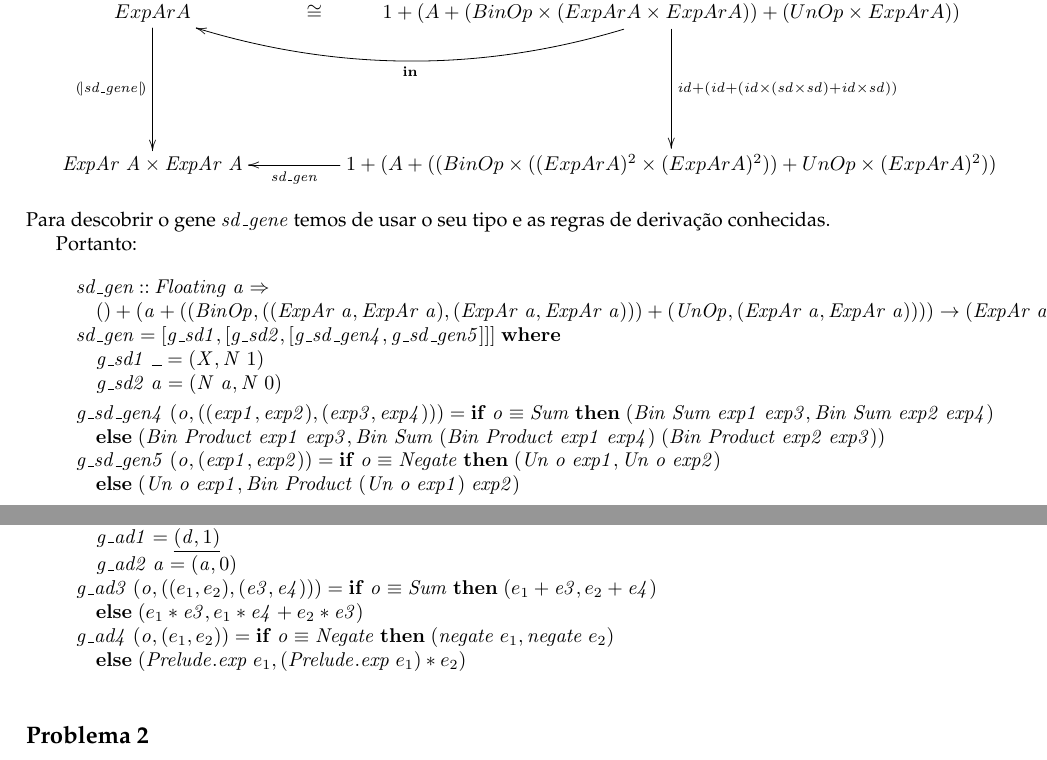
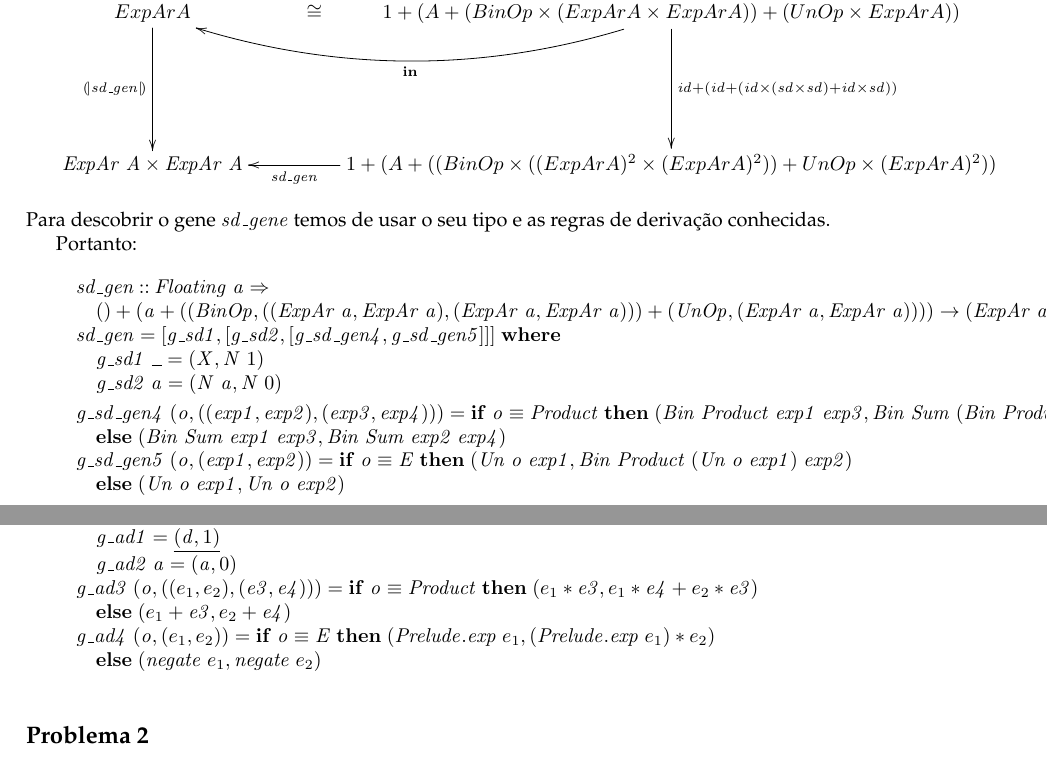
Before and after one commit to MiguelSantaCruz/CP, a LaTeX document (cp2021t/cp2021t.tex): two parts of pages 15 and 16 of 21, joined at a grey line, cut so that both start at the same text. Compiled offline with pdfLaTeX.

Commit message:
novo pdf

```diff
--- a/cp2021t/cp2021t.tex
+++ b/cp2021t/cp2021t.tex
@@ -1733,7 +1738,7 @@ Tendo a definição de \ensuremath{\Varid{recExpAr}} é possivel obter o seguint
 \begin{eqnarray*}
 \xymatrixcolsep{0.5pc}\xymatrixrowsep{5pc}
 \centerline{\xymatrix{
-   ExpAr A \ar[d]_-{\ensuremath{\cata{\Varid{sd\char95 gene}}}}
+   ExpAr A \ar[d]_-{\ensuremath{\cata{\Varid{sd\char95 gen}}}}
                 \ar@/^2pc/ [rr]^-{\ensuremath{\Varid{out}}} & \qquad \cong
 &   1 + (A + (BinOp \times (ExpAr A \times ExpAr A)) + (UnOp \times ExpAr A)) \ar[d]^{\ensuremath{\Varid{id}\mathbin{+}(\Varid{id}\mathbin{+}(\Varid{id}\times(\Varid{sd}\times\Varid{sd})\mathbin{+}\Varid{id}\times\Varid{sd}))}}
                                      \ar@/^2pc/ [ll]^-{\ensuremath{\mathbf{in}}}
@@ -1764,15 +1769,15 @@ Portanto:
 \>[B]{}\hsindent{5}{}\<[5]%
 \>[5]{}\Varid{g\char95 sd2}\;\Varid{a}\mathrel{=}(\Conid{N}\;\Varid{a},\Conid{N}\;\mathrm{0}){}\<[E]%
 \\[\blanklineskip]%
-\>[B]{}\Varid{g\char95 sd\char95 gen4}\;(\Varid{o},((\Varid{exp1},\Varid{exp2}),(\Varid{exp3},\Varid{exp4})))\mathrel{=}\mathbf{if}\;\Varid{o}\equiv \Conid{Sum}\;\mathbf{then}\;(\Conid{Bin}\;\Conid{Sum}\;\Varid{exp1}\;\Varid{exp3},\Conid{Bin}\;\Conid{Sum}\;\Varid{exp2}\;\Varid{exp4}){}\<[E]%
+\>[B]{}\Varid{g\char95 sd\char95 gen4}\;(\Varid{o},((\Varid{exp1},\Varid{exp2}),(\Varid{exp3},\Varid{exp4})))\mathrel{=}\mathbf{if}\;\Varid{o}\equiv \Conid{Product}\;\mathbf{then}\;(\Conid{Bin}\;\Conid{Product}\;\Varid{exp1}\;\Varid{exp3},\Conid{Bin}\;\Conid{Sum}\;(\Conid{Bin}\;\Conid{Product}\;\Varid{exp1}\;\Varid{exp4})\;(\Conid{Bin}\;\Conid{Product}\;\Varid{exp2}\;\Varid{exp3})){}\<[E]%
 \\
 \>[B]{}\hsindent{45}{}\<[45]%
-\>[45]{}\mathbf{else}\;(\Conid{Bin}\;\Conid{Product}\;\Varid{exp1}\;\Varid{exp3},\Conid{Bin}\;\Conid{Sum}\;(\Conid{Bin}\;\Conid{Product}\;\Varid{exp1}\;\Varid{exp4})\;(\Conid{Bin}\;\Conid{Product}\;\Varid{exp2}\;\Varid{exp3})){}\<[E]%
-\\
-\>[B]{}\Varid{g\char95 sd\char95 gen5}\;(\Varid{o},(\Varid{exp1},\Varid{exp2}))\mathrel{=}\mathbf{if}\;\Varid{o}\equiv \Conid{Negate}\;\mathbf{then}\;(\Conid{Un}\;\Varid{o}\;\Varid{exp1},\Conid{Un}\;\Varid{o}\;\Varid{exp2}){}\<[E]%
+\>[45]{}\mathbf{else}\;(\Conid{Bin}\;\Conid{Sum}\;\Varid{exp1}\;\Varid{exp3},\Conid{Bin}\;\Conid{Sum}\;\Varid{exp2}\;\Varid{exp4}){}\<[E]%
+\\
+\>[B]{}\Varid{g\char95 sd\char95 gen5}\;(\Varid{o},(\Varid{exp1},\Varid{exp2}))\mathrel{=}\mathbf{if}\;\Varid{o}\equiv \Conid{E}\;\mathbf{then}\;(\Conid{Un}\;\Varid{o}\;\Varid{exp1},\Conid{Bin}\;\Conid{Product}\;(\Conid{Un}\;\Varid{o}\;\Varid{exp1})\;\Varid{exp2}){}\<[E]%
 \\
 \>[B]{}\hsindent{31}{}\<[31]%
-\>[31]{}\mathbf{else}\;(\Conid{Un}\;\Varid{o}\;\Varid{exp1},\Conid{Bin}\;\Conid{Product}\;(\Conid{Un}\;\Varid{o}\;\Varid{exp1})\;\Varid{exp2}){}\<[E]%
+\>[31]{}\mathbf{else}\;(\Conid{Un}\;\Varid{o}\;\Varid{exp1},\Conid{Un}\;\Varid{o}\;\Varid{exp2}){}\<[E]%
 \ColumnHook
 \end{hscode}\resethooks
 
@@ -1798,7 +1803,8 @@ e o valor da derivada no ponto. Utilizando o diagrama e as regras matemáticas c
 \begin{hscode}\SaveRestoreHook
 \column{B}{@{}>{\hspre}l<{\hspost}@{}}%
 \column{5}{@{}>{\hspre}l<{\hspost}@{}}%
-\column{39}{@{}>{\hspre}l<{\hspost}@{}}%
+\column{32}{@{}>{\hspre}l<{\hspost}@{}}%
+\column{38}{@{}>{\hspre}l<{\hspost}@{}}%
 \column{45}{@{}>{\hspre}l<{\hspost}@{}}%
 \column{E}{@{}>{\hspre}l<{\hspost}@{}}%
 \>[B]{}\Varid{ad\char95 gen}\;\Varid{d}\mathrel{=}\alt{\Varid{g\char95 ad1}}{\alt{\Varid{g\char95 ad2}}{\alt{\Varid{g\char95 ad3}}{\Varid{g\char95 ad4}}}}\;\mathbf{where}{}\<[E]%
@@ -1809,15 +1815,16 @@ e o valor da derivada no ponto. Utilizando o diagrama e as regras matemáticas c
 \>[B]{}\hsindent{5}{}\<[5]%
 \>[5]{}\Varid{g\char95 ad2}\;\Varid{a}\mathrel{=}(\Varid{a},\mathrm{0}){}\<[E]%
 \\
-\>[B]{}\Varid{g\char95 ad3}\;(\Varid{o},((e_1 ,e_2 ),(\Varid{e3},\Varid{e4})))\mathrel{=}\mathbf{if}\;\Varid{o}\equiv \Conid{Sum}\;\mathbf{then}\;(e_1 \mathbin{+}\Varid{e3},e_2 \mathbin{+}\Varid{e4}){}\<[E]%
+\>[B]{}\Varid{g\char95 ad3}\;(\Varid{o},((e_1 ,e_2 ),(\Varid{e3},\Varid{e4})))\mathrel{=}\mathbf{if}\;\Varid{o}\equiv \Conid{Product}\;\mathbf{then}\;(e_1 \mathbin{*}\Varid{e3},e_1 \mathbin{*}\Varid{e4}\mathbin{+}e_2 \mathbin{*}\Varid{e3}){}\<[E]%
 \\
 \>[B]{}\hsindent{45}{}\<[45]%
-\>[45]{}\mathbf{else}\;(e_1 \mathbin{*}\Varid{e3},e_1 \mathbin{*}\Varid{e4}\mathbin{+}e_2 \mathbin{*}\Varid{e3}){}\<[E]%
-\\
-\>[B]{}\Varid{g\char95 ad4}\;(\Varid{o},(e_1 ,e_2 ))\mathrel{=}\mathbf{if}\;\Varid{o}\equiv \Conid{Negate}\;\mathbf{then}\;(\Varid{negate}\;e_1 ,\Varid{negate}\;e_2 ){}\<[E]%
-\\
-\>[B]{}\hsindent{39}{}\<[39]%
-\>[39]{}\mathbf{else}\;(\Varid{\Conid{Prelude}.exp}\;e_1 ,(\Varid{\Conid{Prelude}.exp}\;e_1 )\mathbin{*}e_2 ){}\<[E]%
+\>[45]{}\mathbf{else}\;(e_1 \mathbin{+}\Varid{e3},e_2 \mathbin{+}\Varid{e4}){}\<[E]%
+\\
+\>[B]{}\Varid{g\char95 ad4}\;(\Varid{o},(e_1 ,e_2 ))\mathrel{=}\mathbf{if}\;\Varid{o}\equiv \Conid{E}\;\mathbf{then}\;(\Varid{\Conid{Prelude}.exp}\;e_1 ,(\Varid{\Conid{Prelude}.exp}\;e_1 )\mathbin{*}e_2 ){}\<[E]%
+\\
+\>[B]{}\hsindent{32}{}\<[32]%
+\>[32]{}\mathbf{else}\;{}\<[38]%
+\>[38]{}(\Varid{negate}\;e_1 ,\Varid{negate}\;e_2 ){}\<[E]%
 \ColumnHook
 \end{hscode}\resethooks
 
```
Also changed, not shown: cp2021t/cp2021t.pdf, cp2021t/cp2021t.tex (7 more changed lines), 2 other files.
